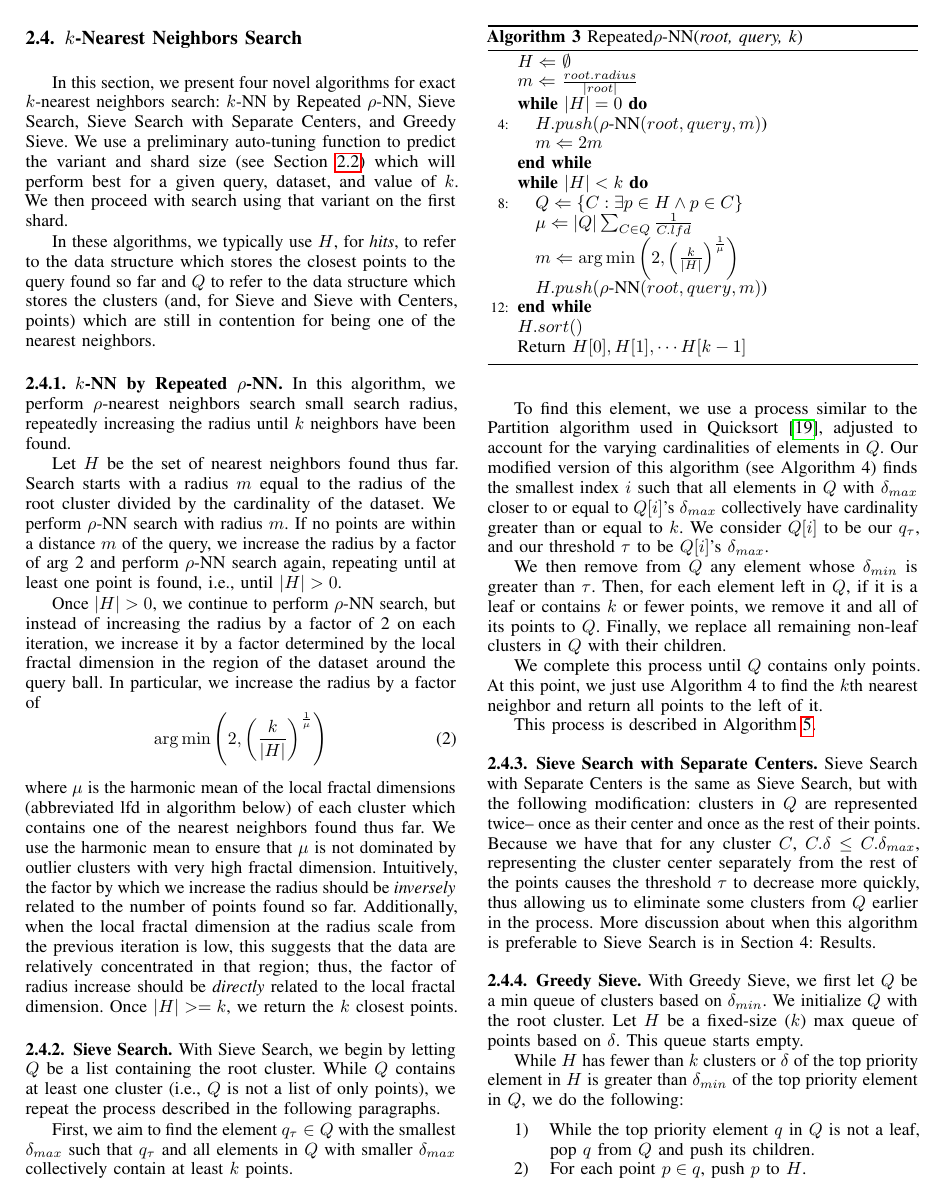
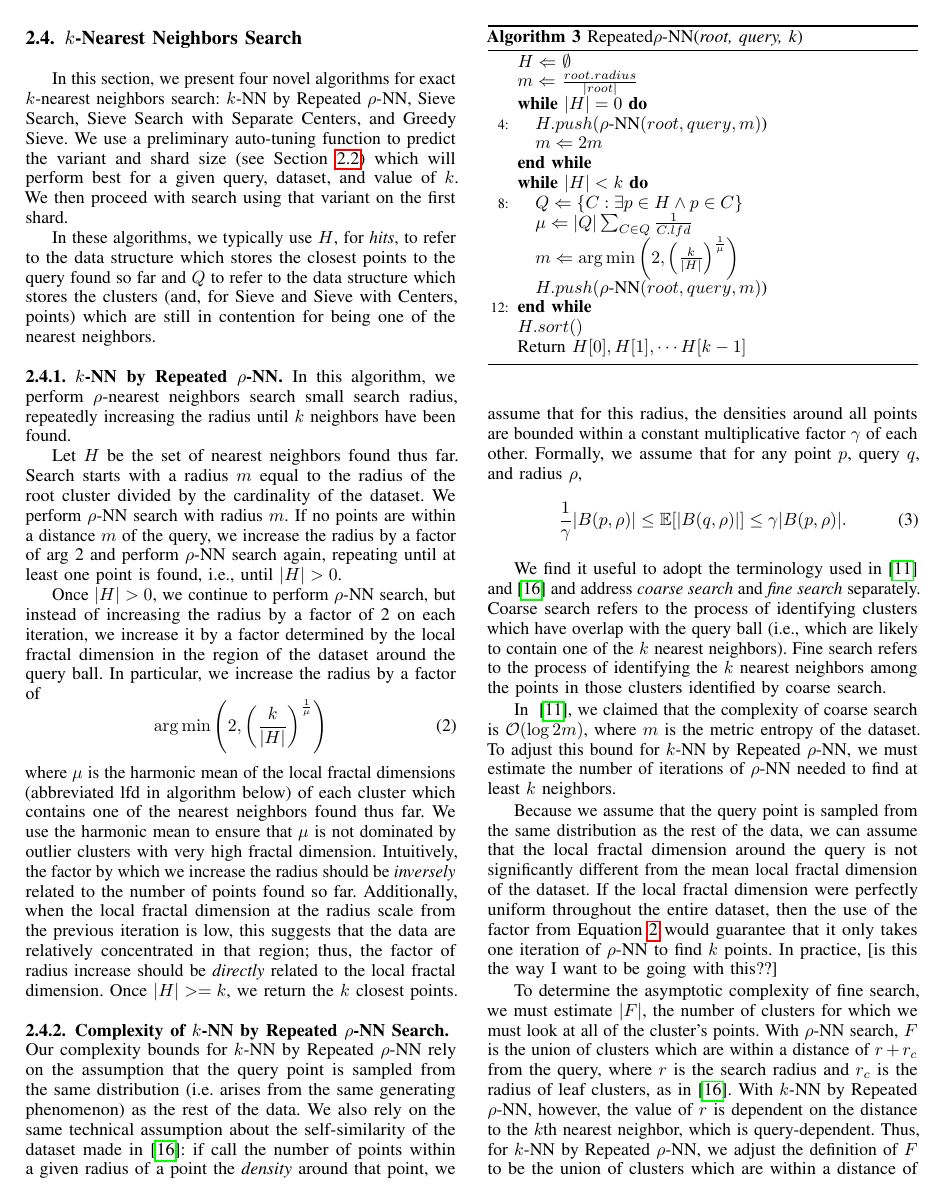
Before and after one commit to URI-ABD/cakes-paper, a LaTeX paper (paper.tex, which reads sections/2-methods.tex): page 5 of 8 before the commit and page 5 of 9 after it. Compiled offline with pdfLaTeX.

Commit message:
complexity

```diff
--- a/sections/2-methods.tex
+++ b/sections/2-methods.tex
@@ -318,3 +318,49 @@ local fractal dimension. Once $|H| >= k$, we return the $k$ closest points.
     \end{algorithmic}
     \end{algorithm}
 
+\subsubsection{Complexity of $k$-NN by Repeated $\rho$-NN Search}
+\label{paragraph:methods:repeated-rnn-complexity}
+
+Our complexity bounds for $k$-NN by Repeated $\rho$-NN rely on the assumption that the query point is sampled from the same distribution
+(i.e. arises from the same generating phenomenon) as the rest of the data. We also rely on the same technical assumption about the self-similarity
+of the dataset made in \cite{yu2015entropy}: if call the number of points within a given
+radius of a point the \emph{density} around that point, we assume that for this radius, the densities around all points
+are bounded within a constant multiplicative factor $\gamma$ of each other. Formally,
+we assume that for any point $p$, query $q$, and radius
+$\rho$, \begin{equation} \frac{1}{\gamma}|B(p, \rho)| \leq \mathbb{E}[|B(q, \rho)|] \leq \gamma |B(p, \rho)|. \label{3} \end{equation}
+
+
+
+We find it useful to adopt the terminology used in
+\cite{ishaq2019clustered} and \cite{yu2015entropy} and address \emph{coarse search} and \emph{fine search} separately.
+Coarse search refers to the process of identifying clusters
+which have overlap with the query ball (i.e., which are likely to contain one of the $k$ nearest neighbors).
+Fine search refers to the process
+of identifying the $k$ nearest neighbors among the points in those clusters identified by coarse search.
+
+In ~\cite{ishaq2019clustered}, we claimed that the complexity of coarse search is $\mathcal{O}(\log{2}m)$,
+where $m$ is the metric entropy of the dataset.
+To adjust this bound for $k$-NN by Repeated $\rho$-NN, we must estimate the number of iterations
+of $\rho$-NN needed to find at least $k$ neighbors.
+
+
+Because we assume that the query point is sampled from
+the same distribution as the rest of the data, we can assume that the local fractal dimension around the query
+is not significantly different from the mean local fractal dimension of the dataset. If the local fractal dimension
+were perfectly uniform throughout the entire dataset, then
+the use of the factor from Equation \ref{2} would guarantee that it only takes
+one iteration of $\rho$-NN to find $k$ points. In practice, [is this the
+way I want to be going with this??]
+
+
+To determine the asymptotic complexity of fine search, we must estimate $|F|$, the
+number of clusters for which we must look at all of the cluster's points. With $\rho$-NN
+search, $F$ is the union of clusters which are within a distance of $r + r_c$ from the query,
+where $r$ is the search radius and $r_c$ is the radius of leaf clusters,
+as in \cite{yu2015entropy}. With $k$-NN by Repeated $\rho$-NN, however,
+the value of $r$ is dependent on the distance to the $k$th nearest neighbor, which
+is query-dependent. Thus, for $k$-NN by Repeated $\rho$-NN, we adjust the definition of
+$F$ to be the union of clusters which are within a distance of $r' + r_c$ from the query,
+where $r'$ is the distance to the $k$th nearest neighbor and $r_c$ is defined as before.
+
+~\cite{yu2015entropy} showed that $|F| \leq \gamma |B(q, r')|\left(\frac{r'+ 2r_c}{r'}\right)^d$. By definition of
```
Also changed, not shown: sections/4-results.tex (+1 -0 lines), sections/2-methods.tex (66 more changed lines).
